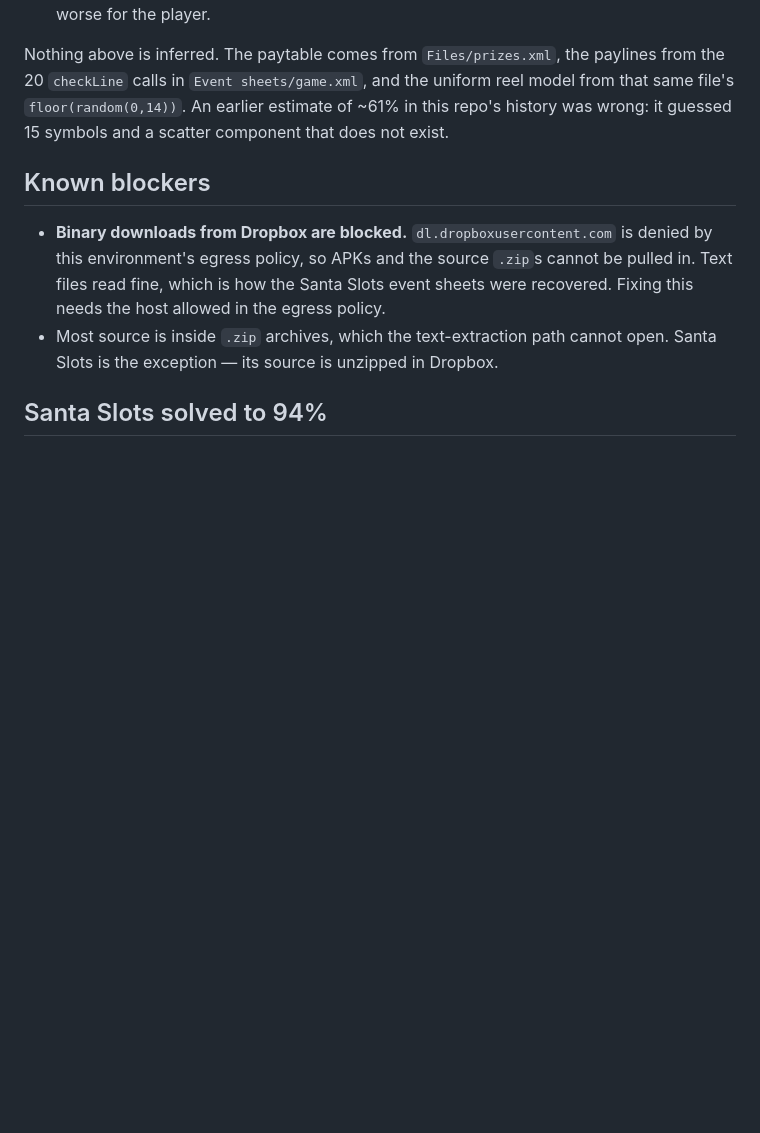
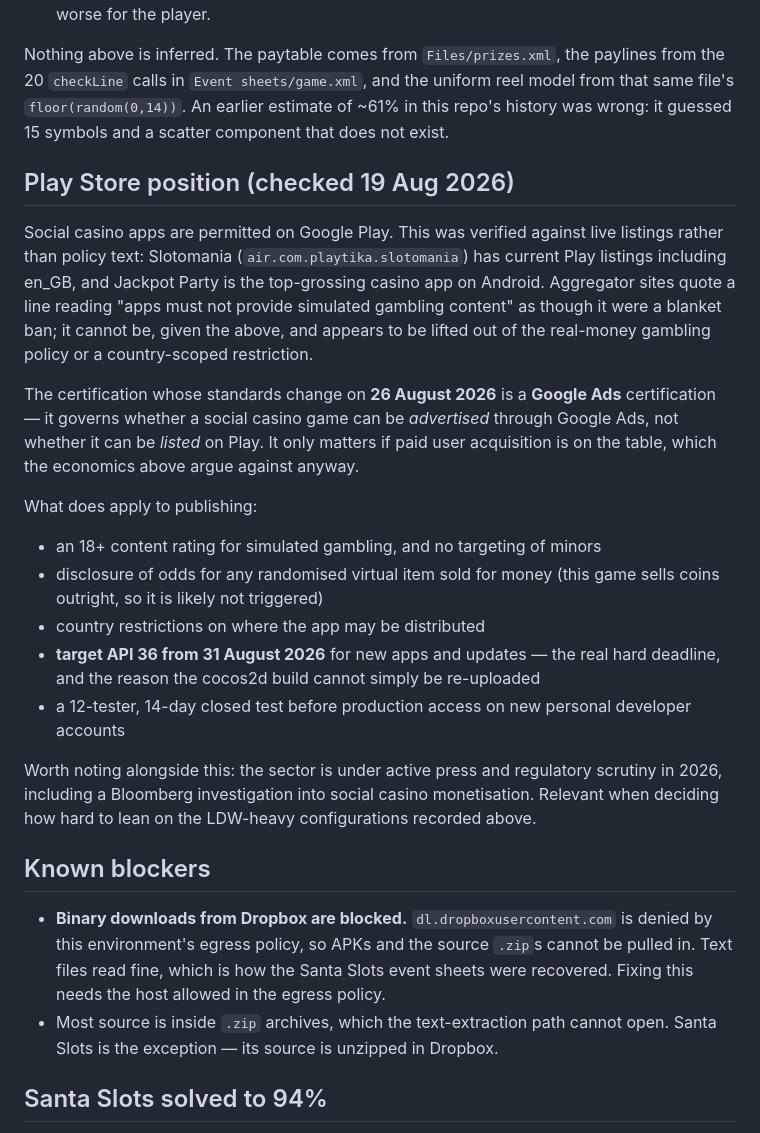
Before and after one commit to jonytboy/casino, a Markdown page: README.md, the part around the change. Rendered like a GitHub page; blank space fills up the shorter version.

Commit message:
Record the Play Store position for social casino apps
An earlier note flagged a possible blanket ban on simulated gambling apps
as an unresolved risk. Checked against live listings rather than policy
text: social casino apps are permitted, and the certification changing on
26 August 2026 is a Google Ads certification governing advertising, not a
Play listing gate. The binding deadline is target API 36 from 31 August.

```diff
--- a/README.md
+++ b/README.md
@@ -140,6 +140,38 @@ uniform reel model from that same file's `floor(random(0,14))`. An earlier
 estimate of ~61% in this repo's history was wrong: it guessed 15 symbols and a
 scatter component that does not exist.
 
+## Play Store position (checked 19 Aug 2026)
+
+Social casino apps are permitted on Google Play. This was verified against live
+listings rather than policy text: Slotomania (`air.com.playtika.slotomania`)
+has current Play listings including en_GB, and Jackpot Party is the top-grossing
+casino app on Android. Aggregator sites quote a line reading "apps must not
+provide simulated gambling content" as though it were a blanket ban; it cannot
+be, given the above, and appears to be lifted out of the real-money gambling
+policy or a country-scoped restriction.
+
+The certification whose standards change on **26 August 2026** is a **Google Ads**
+certification — it governs whether a social casino game can be *advertised*
+through Google Ads, not whether it can be *listed* on Play. It only matters if
+paid user acquisition is on the table, which the economics above argue against
+anyway.
+
+What does apply to publishing:
+
+- an 18+ content rating for simulated gambling, and no targeting of minors
+- disclosure of odds for any randomised virtual item sold for money (this game
+  sells coins outright, so it is likely not triggered)
+- country restrictions on where the app may be distributed
+- **target API 36 from 31 August 2026** for new apps and updates — the real
+  hard deadline, and the reason the cocos2d build cannot simply be re-uploaded
+- a 12-tester, 14-day closed test before production access on new personal
+  developer accounts
+
+Worth noting alongside this: the sector is under active press and regulatory
+scrutiny in 2026, including a Bloomberg investigation into social casino
+monetisation. Relevant when deciding how hard to lean on the LDW-heavy
+configurations recorded above.
+
 ## Known blockers
 
 - **Binary downloads from Dropbox are blocked.** `dl.dropboxusercontent.com` is
```
